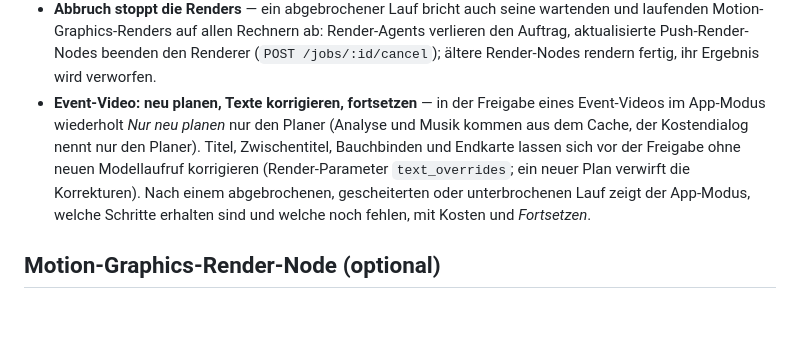
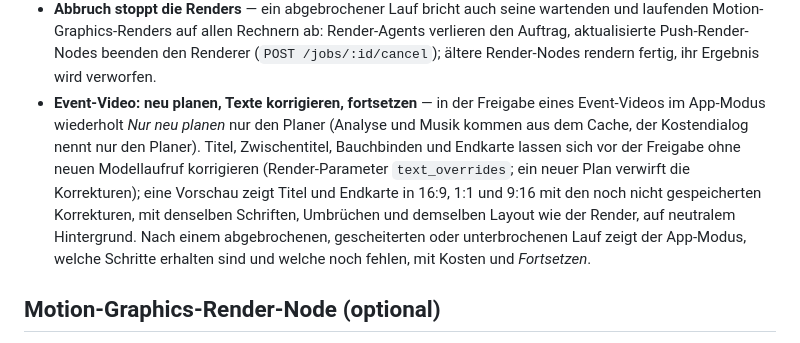
Before and after one commit to Kuble-Lab/open-creative-director, a Markdown page: README.de.md, the part around the change. Drawn GitHub-style; blank space fills up the shorter version.

Commit message:
README: Vorschau von Titel und Endkarte
Co-Authored-By: Claude Opus 5.5 <noreply@anthropic.com>
Claude-Session: https://claude.ai/code/session_01LgxxE9dpBfdLF5EaB2GNTt

```diff
--- a/README.de.md
+++ b/README.de.md
@@ -136,7 +136,7 @@ Neben dem Chat öffnet der Umschalter **Chat | Nodes** in der Kopfzeile eine Arb
 - **Varianten vergleichen und freigeben** — hat ein Node zwei oder mehr Varianten, zeigt der Inspector sie nebeneinander mit Vorschau, dem gespeicherten Prompt, Modell, Parametern, Zeitpunkt und Kosten des Laufs (was nicht erfasst wurde, steht so da, statt geraten zu werden). *Freigeben* markiert pro Node eine Variante, getrennt von der Auswahl. Änderungen, Läufe, Rückgängig/Wiederholen oder eine andere Auswahl, die eine freigegebene Variante ersetzen würden, fragen vorher nach, und ein Lauf auf veralteten Ergebnissen wird mit `409 REVIEW_CONFLICT` abgelehnt (der Editor lädt neu und fragt erneut).
 - **Kostenobergrenze und Änderungsvorschau** — vor einem kostenpflichtigen Lauf zeigt der Dialog jeden Schritt mit dem Grund, warum er neu läuft (geänderte Einstellung, geänderte Eingabe davor, nicht im Cache, erzwungen) oder dass er aus dem Cache kommt, und die Kosten nur der neuen Schritte. Der Lauf bekommt eine verbindliche Obergrenze (Vorschlag: Schätzung plus 25 %, mindestens 0.10 USD mehr, auf 0.05 aufgerundet) und verlangt standardmässig bekannte Preise; ein Schritt, der sie überschreiten würde, hält den Lauf an (*Wartet auf Freigabe*, mit Betrag), bis du mit einer neuen Grenze fortsetzt oder abbrichst. Die Zusammenfassung trennt gebucht, reserviert und offene Abrechnung (Provider-Aufträge, die nach einem Abbruch noch abgerechnet werden). Die API nimmt `maxUsd` und `requireKnownPrices` an (MCP `max_usd`); Läufe ohne Grenze funktionieren wie bisher.
 - **Abbruch stoppt die Renders** — ein abgebrochener Lauf bricht auch seine wartenden und laufenden Motion-Graphics-Renders auf allen Rechnern ab: Render-Agents verlieren den Auftrag, aktualisierte Push-Render-Nodes beenden den Renderer (`POST /jobs/:id/cancel`); ältere Render-Nodes rendern fertig, ihr Ergebnis wird verworfen.
-- **Event-Video: neu planen, Texte korrigieren, fortsetzen** — in der Freigabe eines Event-Videos im App-Modus wiederholt *Nur neu planen* nur den Planer (Analyse und Musik kommen aus dem Cache, der Kostendialog nennt nur den Planer). Titel, Zwischentitel, Bauchbinden und Endkarte lassen sich vor der Freigabe ohne neuen Modellaufruf korrigieren (Render-Parameter `text_overrides`; ein neuer Plan verwirft die Korrekturen). Nach einem abgebrochenen, gescheiterten oder unterbrochenen Lauf zeigt der App-Modus, welche Schritte erhalten sind und welche noch fehlen, mit Kosten und *Fortsetzen*.
+- **Event-Video: neu planen, Texte korrigieren, fortsetzen** — in der Freigabe eines Event-Videos im App-Modus wiederholt *Nur neu planen* nur den Planer (Analyse und Musik kommen aus dem Cache, der Kostendialog nennt nur den Planer). Titel, Zwischentitel, Bauchbinden und Endkarte lassen sich vor der Freigabe ohne neuen Modellaufruf korrigieren (Render-Parameter `text_overrides`; ein neuer Plan verwirft die Korrekturen); eine Vorschau zeigt Titel und Endkarte in 16:9, 1:1 und 9:16 mit den noch nicht gespeicherten Korrekturen, mit denselben Schriften, Umbrüchen und demselben Layout wie der Render, auf neutralem Hintergrund. Nach einem abgebrochenen, gescheiterten oder unterbrochenen Lauf zeigt der App-Modus, welche Schritte erhalten sind und welche noch fehlen, mit Kosten und *Fortsetzen*.
 
 ## Motion-Graphics-Render-Node (optional)
 
```
Also changed, not shown: README.md (+1 -1 lines).
